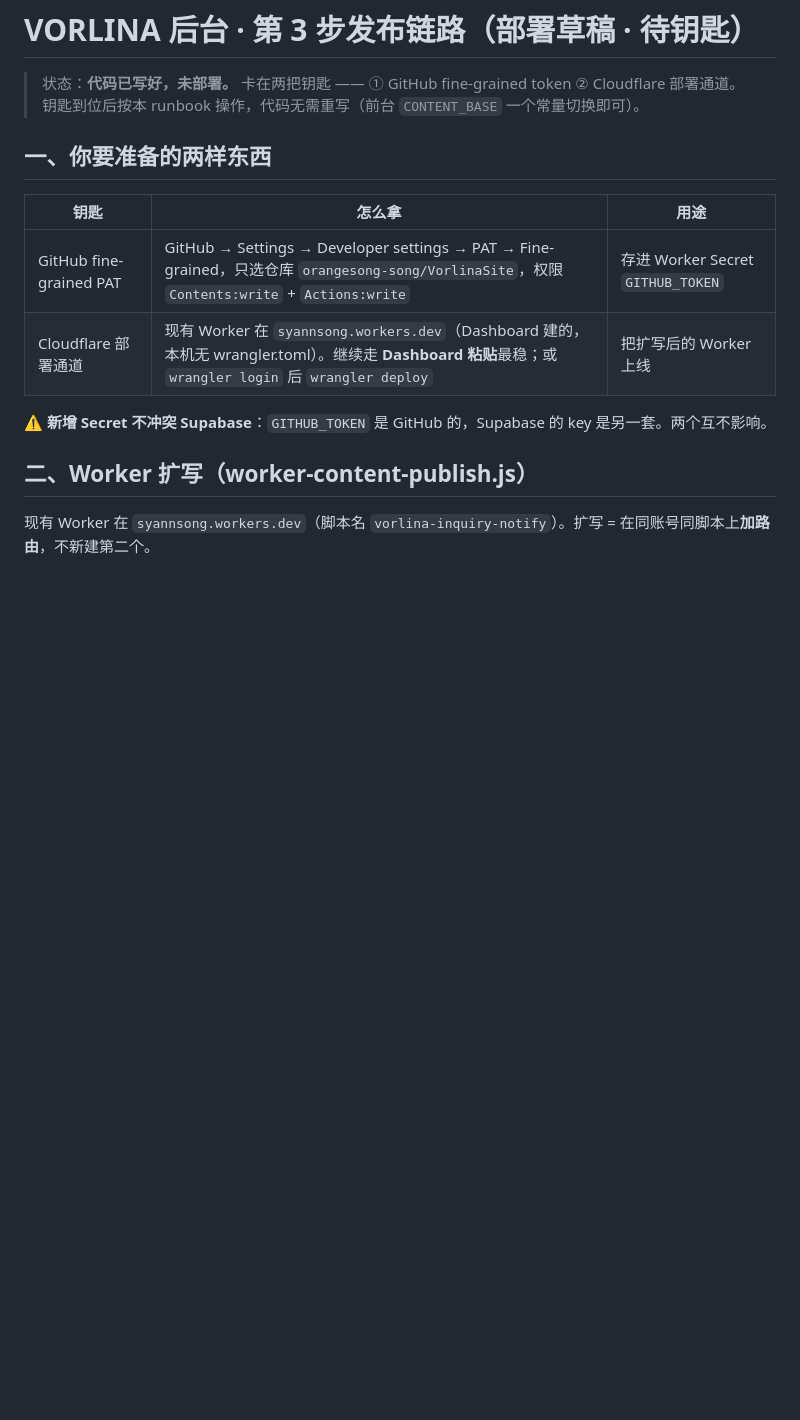
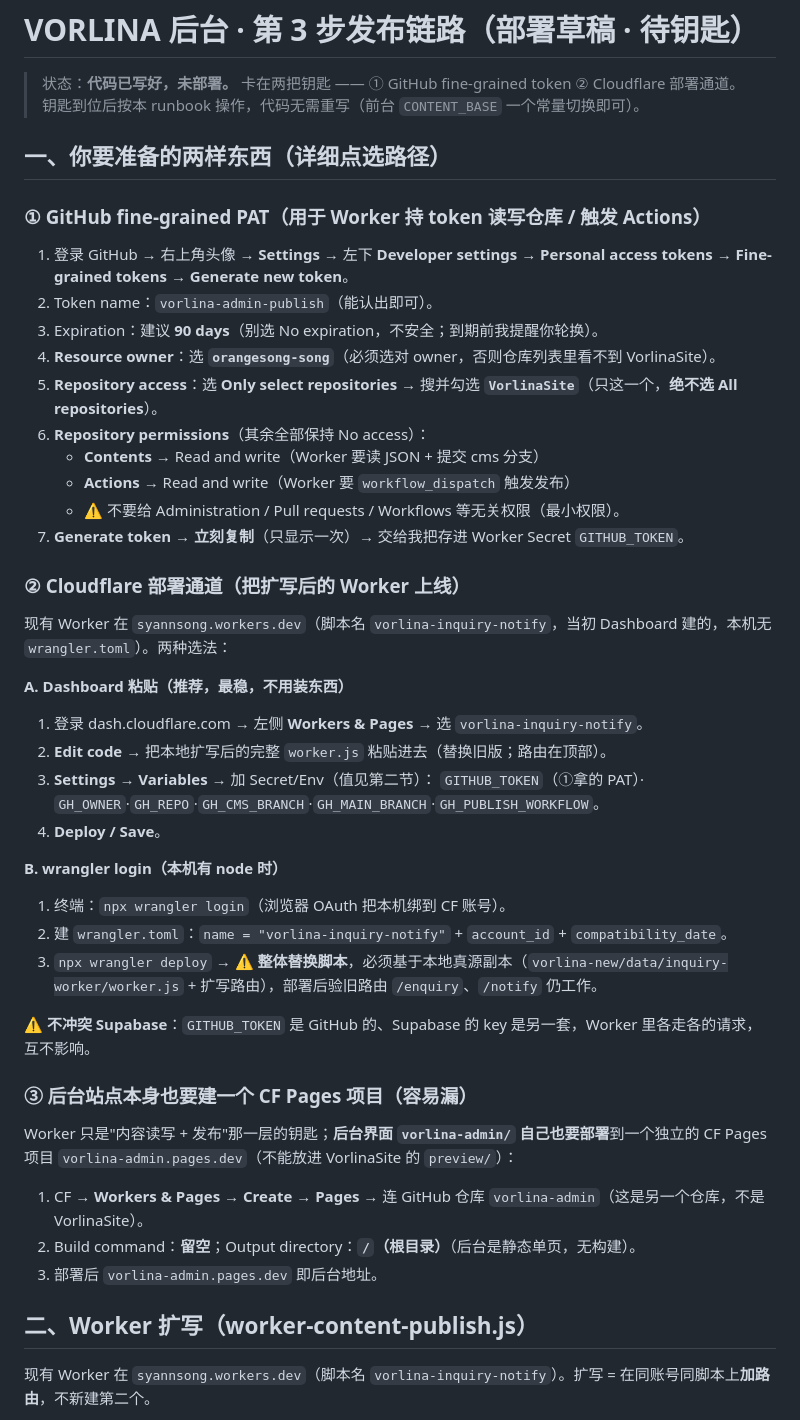
Before and after one commit to orangesong-song/VorlinaAdmin, a Markdown page: deploy/README.md, the part around the change. GitHub-like rendering; blank space fills up the shorter version.

Commit message:
vadmin-005 · runbook 两把钥匙细化（fine-grained PAT 点选路径 + CF 双通道 + 后台 Pages 项目）

```diff
--- a/deploy/README.md
+++ b/deploy/README.md
@@ -3,14 +3,45 @@
 > 状态：**代码已写好，未部署。** 卡在两把钥匙 —— ① GitHub fine-grained token ② Cloudflare 部署通道。
 > 钥匙到位后按本 runbook 操作，代码无需重写（前台 `CONTENT_BASE` 一个常量切换即可）。
 
-## 一、你要准备的两样东西
+## 一、你要准备的两样东西（详细点选路径）
 
-| 钥匙 | 怎么拿 | 用途 |
-|---|---|---|
-| GitHub fine-grained PAT | GitHub → Settings → Developer settings → PAT → Fine-grained，只选仓库 `orangesong-song/VorlinaSite`，权限 `Contents:write` + `Actions:write` | 存进 Worker Secret `GITHUB_TOKEN` |
-| Cloudflare 部署通道 | 现有 Worker 在 `syannsong.workers.dev`（Dashboard 建的，本机无 wrangler.toml）。继续走 **Dashboard 粘贴**最稳；或 `wrangler login` 后 `wrangler deploy` | 把扩写后的 Worker 上线 |
+### ① GitHub fine-grained PAT（用于 Worker 持 token 读写仓库 / 触发 Actions）
 
-⚠️ **新增 Secret 不冲突 Supabase**：`GITHUB_TOKEN` 是 GitHub 的，Supabase 的 key 是另一套。两个互不影响。
+1. 登录 GitHub → 右上角头像 → **Settings** → 左下 **Developer settings** → **Personal access tokens** → **Fine-grained tokens** → **Generate new token**。
+2. Token name：`vorlina-admin-publish`（能认出即可）。
+3. Expiration：建议 **90 days**（别选 No expiration，不安全；到期前我提醒你轮换）。
+4. **Resource owner**：选 **`orangesong-song`**（必须选对 owner，否则仓库列表里看不到 VorlinaSite）。
+5. **Repository access**：选 **Only select repositories** → 搜并勾选 **`VorlinaSite`**（只这一个，**绝不选 All repositories**）。
+6. **Repository permissions**（其余全部保持 No access）：
+   - **Contents** → Read and write（Worker 要读 JSON + 提交 cms 分支）
+   - **Actions** → Read and write（Worker 要 `workflow_dispatch` 触发发布）
+   - ⚠️ 不要给 Administration / Pull requests / Workflows 等无关权限（最小权限）。
+7. **Generate token** → **立刻复制**（只显示一次）→ 交给我把存进 Worker Secret `GITHUB_TOKEN`。
+
+### ② Cloudflare 部署通道（把扩写后的 Worker 上线）
+
+现有 Worker 在 `syannsong.workers.dev`（脚本名 `vorlina-inquiry-notify`，当初 Dashboard 建的，本机无 `wrangler.toml`）。两种选法：
+
+**A. Dashboard 粘贴（推荐，最稳，不用装东西）**
+1. 登录 dash.cloudflare.com → 左侧 **Workers & Pages** → 选 `vorlina-inquiry-notify`。
+2. **Edit code** → 把本地扩写后的完整 `worker.js` 粘贴进去（替换旧版；路由在顶部）。
+3. **Settings → Variables** → 加 Secret/Env（值见第二节）：
+   `GITHUB_TOKEN`（①拿的 PAT）· `GH_OWNER`·`GH_REPO`·`GH_CMS_BRANCH`·`GH_MAIN_BRANCH`·`GH_PUBLISH_WORKFLOW`。
+4. **Deploy / Save**。
+
+**B. wrangler login（本机有 node 时）**
+1. 终端：`npx wrangler login`（浏览器 OAuth 把本机绑到 CF 账号）。
+2. 建 `wrangler.toml`：`name = "vorlina-inquiry-notify"` + `account_id` + `compatibility_date`。
+3. `npx wrangler deploy` → ⚠️ **整体替换脚本**，必须基于本地真源副本（`vorlina-new/data/inquiry-worker/worker.js` + 扩写路由），部署后验旧路由 `/enquiry`、`/notify` 仍工作。
+
+⚠️ **不冲突 Supabase**：`GITHUB_TOKEN` 是 GitHub 的、Supabase 的 key 是另一套，Worker 里各走各的请求，互不影响。
+
+### ③ 后台站点本身也要建一个 CF Pages 项目（容易漏）
+
+Worker 只是"内容读写 + 发布"那一层的钥匙；**后台界面 `vorlina-admin/` 自己也要部署**到一个独立的 CF Pages 项目 `vorlina-admin.pages.dev`（不能放进 VorlinaSite 的 `preview/`）：
+1. CF → **Workers & Pages** → **Create** → **Pages** → 连 GitHub 仓库 `vorlina-admin`（这是另一个仓库，不是 VorlinaSite）。
+2. Build command：**留空**；Output directory：**`/`（根目录）**（后台是静态单页，无构建）。
+3. 部署后 `vorlina-admin.pages.dev` 即后台地址。
 
 ## 二、Worker 扩写（worker-content-publish.js）
 
```
